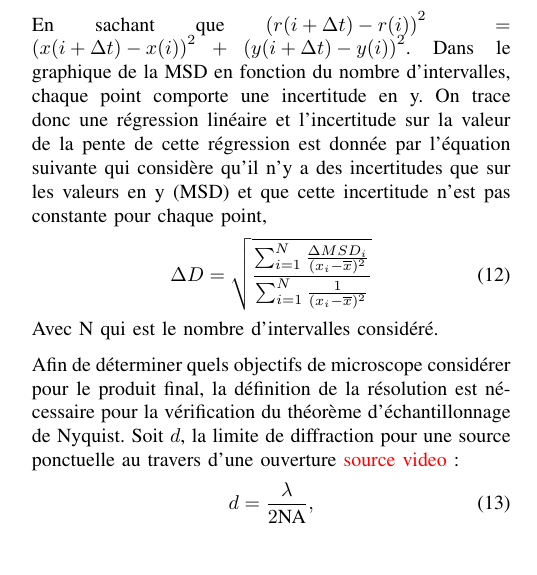
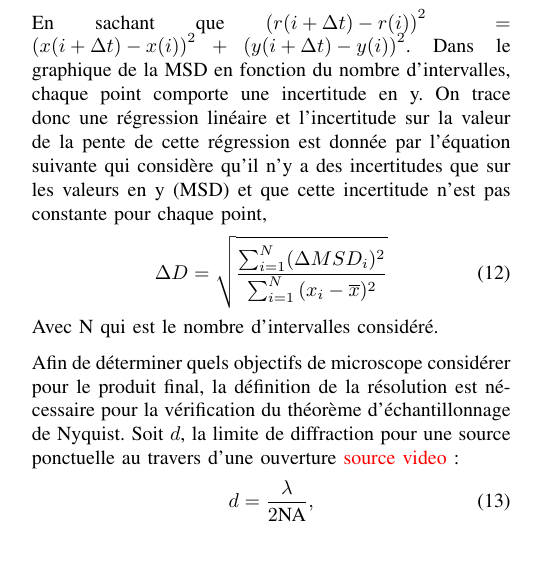
Before and after one commit to emilegp/super_res_microscopy, a LaTeX paper (travail_prep_micro/travail_prep.tex): part of one column of page 2 of 4, cut so that both start at the same text. Compiled offline with pdfLaTeX.

Commit message:
ajustement

```diff
--- a/travail_prep_micro/travail_prep.tex
+++ b/travail_prep_micro/travail_prep.tex
@@ -254,7 +254,7 @@ Dans le graphique de la MSD en fonction du nombre d'intervalles, chaque point co
 trace donc une régression linéaire et l'incertitude sur la valeur de la pente de cette régression est donnée par l'équation suivante
 qui considère qu'il n'y a des incertitudes que sur les valeurs en y (MSD) et que cette incertitude n'est pas constante pour chaque point,
 \begin{equation}
-  \Delta D=\sqrt{\frac{\sum_{i=1}^{N}\frac{\Delta MSD_{i}}{(x_{i}-\overline{x})^{2}}}{\sum_{i=1}^{N}\frac{1}{(x_{i}-\overline{x})^{2}}}}
+  \Delta D=\sqrt{\frac{\sum_{i=1}^{N}(\Delta MSD_{i})^{2}}{\sum_{i=1}^{N}{(x_{i}-\overline{x})^{2}}}}
 \end{equation}
 Avec N qui est le nombre d'intervalles considéré.
 
```
